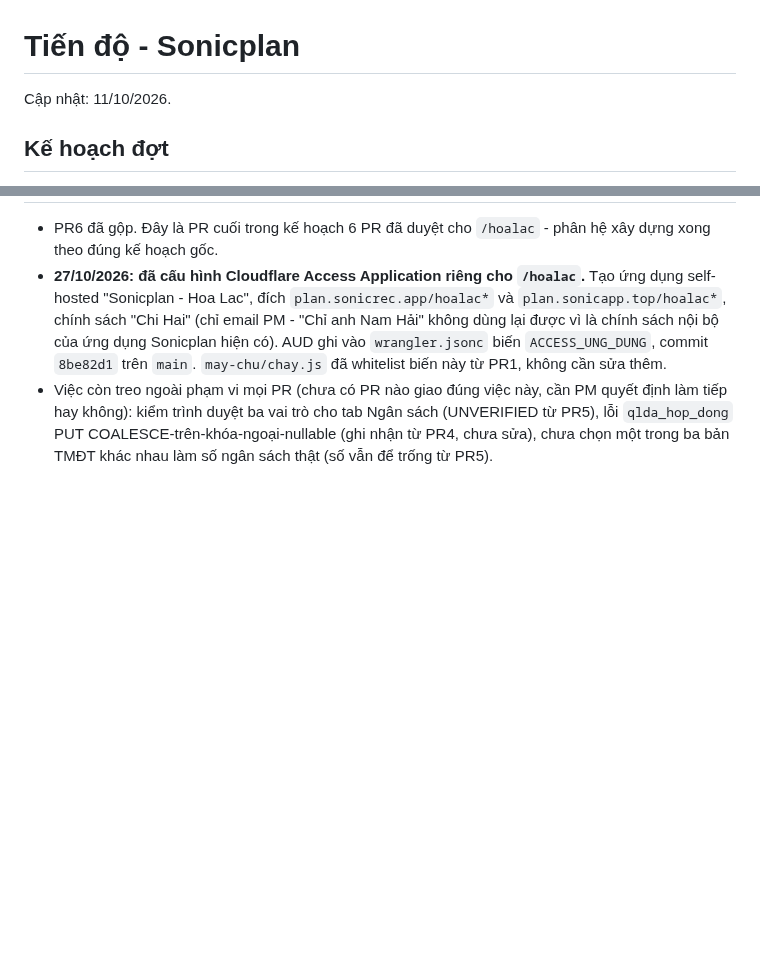
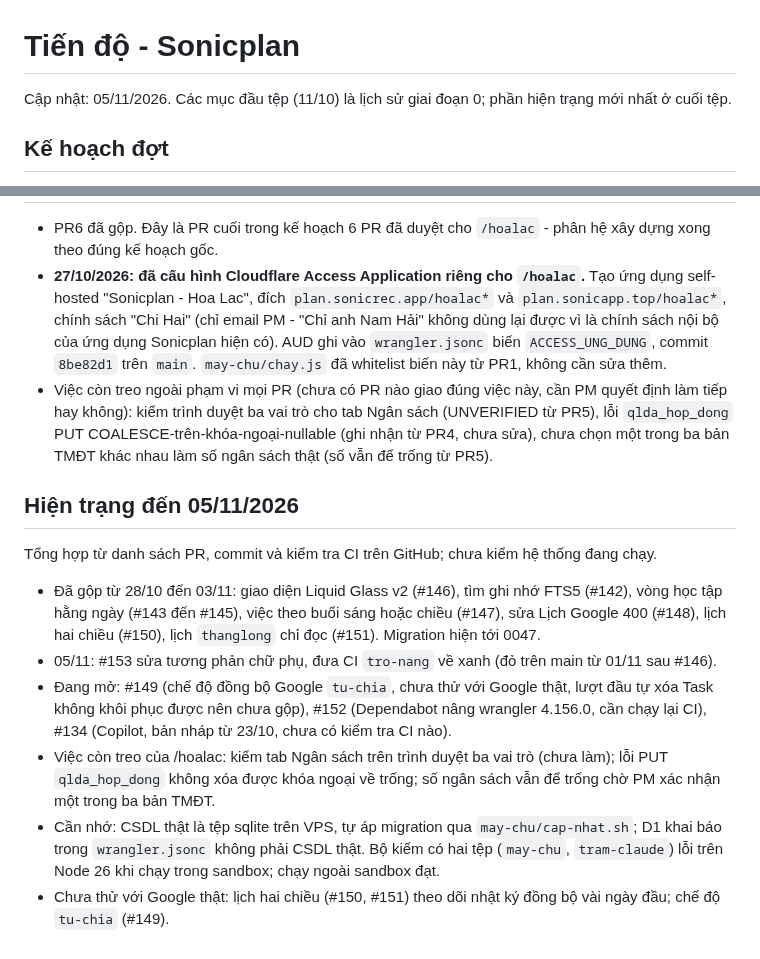
Before and after one commit to HaiTLU/sonicplan, a Markdown page: TIEN-DO.md, 2 parts joined by grey strips. Rendered like a GitHub page; blank space fills up the shorter version.

```diff
--- a/TIEN-DO.md
+++ b/TIEN-DO.md
@@ -1,6 +1,6 @@
 # Tiến độ - Sonicplan
 
-Cập nhật: 11/10/2026.
+Cập nhật: 05/11/2026. Các mục đầu tệp (11/10) là lịch sử giai đoạn 0; phần hiện trạng mới nhất ở cuối tệp.
 
 ## Kế hoạch đợt
 
@@ -170,3 +170,14 @@ Cập nhật: 11/10/2026.
 - PR6 đã gộp. Đây là PR cuối trong kế hoạch 6 PR đã duyệt cho `/hoalac` - phân hệ xây dựng xong theo đúng kế hoạch gốc.
 - **27/10/2026: đã cấu hình Cloudflare Access Application riêng cho `/hoalac`.** Tạo ứng dụng self-hosted "Sonicplan - Hoa Lac", đích `plan.sonicrec.app/hoalac*` và `plan.sonicapp.top/hoalac*`, chính sách "Chi Hai" (chỉ email PM - "Chỉ anh Nam Hải" không dùng lại được vì là chính sách nội bộ của ứng dụng Sonicplan hiện có). AUD ghi vào `wrangler.jsonc` biến `ACCESS_UNG_DUNG`, commit `8be82d1` trên `main`. `may-chu/chay.js` đã whitelist biến này từ PR1, không cần sửa thêm.
 - Việc còn treo ngoài phạm vi mọi PR (chưa có PR nào giao đúng việc này, cần PM quyết định làm tiếp hay không): kiểm trình duyệt ba vai trò cho tab Ngân sách (UNVERIFIED từ PR5), lỗi `qlda_hop_dong` PUT COALESCE-trên-khóa-ngoại-nullable (ghi nhận từ PR4, chưa sửa), chưa chọn một trong ba bản TMĐT khác nhau làm số ngân sách thật (số vẫn để trống từ PR5).
+
+## Hiện trạng đến 05/11/2026
+
+Tổng hợp từ danh sách PR, commit và kiểm tra CI trên GitHub; chưa kiểm hệ thống đang chạy.
+
+- Đã gộp từ 28/10 đến 03/11: giao diện Liquid Glass v2 (#146), tìm ghi nhớ FTS5 (#142), vòng học tập hằng ngày (#143 đến #145), việc theo buổi sáng hoặc chiều (#147), sửa Lịch Google 400 (#148), lịch hai chiều (#150), lịch `thanglong` chỉ đọc (#151). Migration hiện tới 0047.
+- 05/11: #153 sửa tương phản chữ phụ, đưa CI `tro-nang` về xanh (đỏ trên main từ 01/11 sau #146).
+- Đang mở: #149 (chế độ đồng bộ Google `tu-chia`, chưa thử với Google thật, lượt đầu tự xóa Task không khôi phục được nên chưa gộp), #152 (Dependabot nâng wrangler 4.156.0, cần chạy lại CI), #134 (Copilot, bản nháp từ 23/10, chưa có kiểm tra CI nào).
+- Việc còn treo của /hoalac: kiểm tab Ngân sách trên trình duyệt ba vai trò (chưa làm); lỗi PUT `qlda_hop_dong` không xóa được khóa ngoại về trống; số ngân sách vẫn để trống chờ PM xác nhận một trong ba bản TMĐT.
+- Cần nhớ: CSDL thật là tệp sqlite trên VPS, tự áp migration qua `may-chu/cap-nhat.sh`; D1 khai báo trong `wrangler.jsonc` không phải CSDL thật. Bộ kiểm có hai tệp (`may-chu`, `tram-claude`) lỗi trên Node 26 khi chạy trong sandbox; chạy ngoài sandbox đạt.
+- Chưa thử với Google thật: lịch hai chiều (#150, #151) theo dõi nhật ký đồng bộ vài ngày đầu; chế độ `tu-chia` (#149).
```
Also changed, not shown: CHANGELOG.md (+17 -0 lines), LO_TRINH.md (+19 -17 lines).
